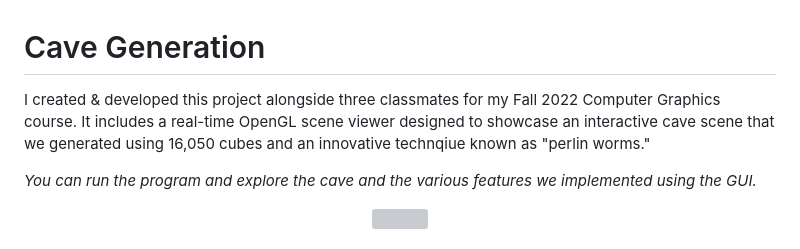
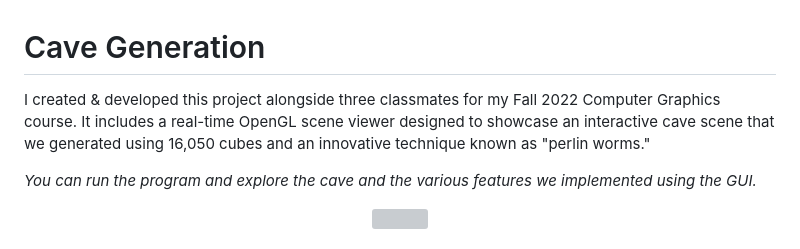
Before and after one commit to johnnyboustany/Cave-Generation, a Markdown page: README.md, the part around the change. Rendered like a GitHub page; grey boxes are pictures that could not be loaded.

```diff
--- a/README.md
+++ b/README.md
@@ -1,6 +1,6 @@
 # Cave Generation
 
-I created & developed this project alongside three classmates for my Fall 2022 Computer Graphics course. It includes a real-time OpenGL scene viewer designed to showcase an interactive cave scene that we generated using 16,050 cubes and an innovative technqiue known as "perlin worms."
+I created & developed this project alongside three classmates for my Fall 2022 Computer Graphics course. It includes a real-time OpenGL scene viewer designed to showcase an interactive cave scene that we generated using 16,050 cubes and an innovative technique known as "perlin worms."
 
 *You can run the program and explore the cave and the various features we implemented using the GUI.*
 
```
